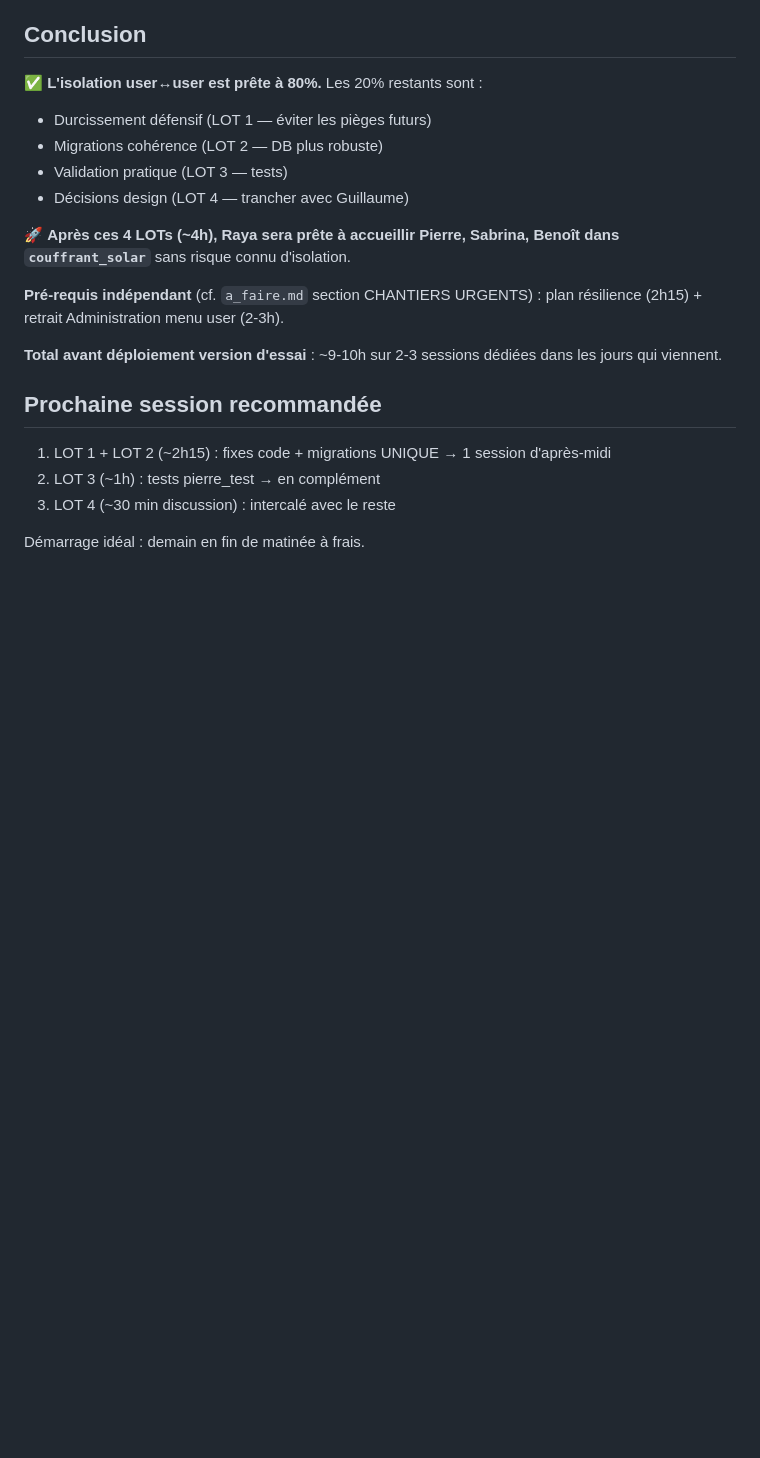
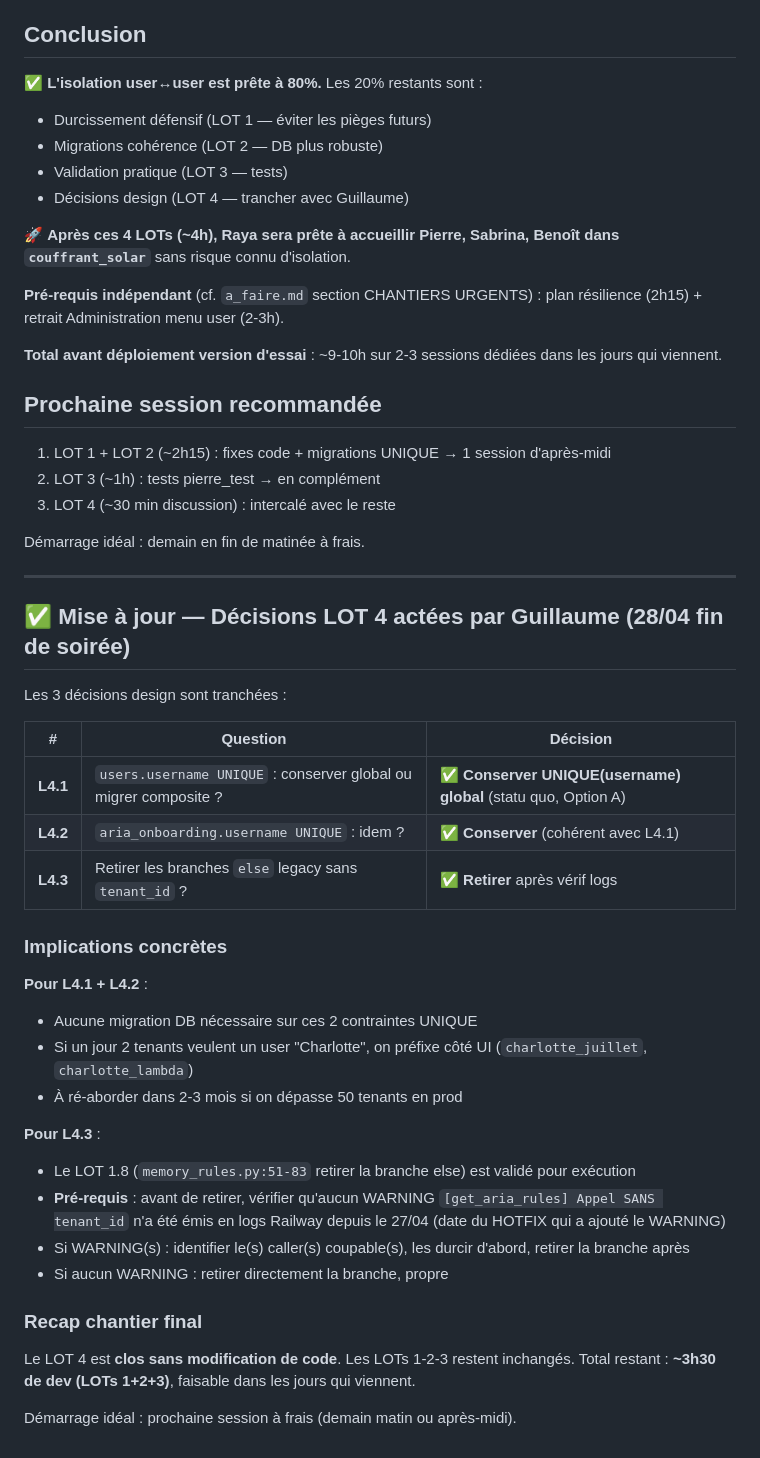
Before and after one commit to per1gyom/couffrant-assistant, a Markdown page: docs/audit_isolation_user_user_phase2_et_plan.md, the part around the change. Rendered like a GitHub page; blank space fills up the shorter version.

Commit message:
audit(isolation): LOT 4 decisions actees par Guillaume (28/04 soir)
DECISIONS L4.1 + L4.2 + L4.3
=============================

L4.1 users.username UNIQUE : conserver global (Option A statu quo)
L4.2 aria_onboarding.username UNIQUE : conserver (coherent L4.1)
L4.3 Branches else legacy sans tenant_id : retirer apres verif logs

IMPLICATIONS
============

L4.1 + L4.2 :
- Aucune migration DB necessaire sur ces 2 contraintes
- Si un jour 2 tenants veulent meme username, prefixer UI
- A re-aborder a 50+ tenants en prod

L4.3 :
- LOT 1.8 (memory_rules.py:51-83) valide pour execution
- Pre-requis : verifier en logs Railway que WARNING
  [get_aria_rules] Appel SANS tenant_id n a pas ete emis
  depuis le 27/04 (date HOTFIX)
- Si WARNING : identifier caller(s) coupable(s), durcir
  avant de retirer la branche
- Si pas de WARNING : retirer directement, propre

LOT 4 clos sans modification de code. Total restant pour LOTs 1+2+3 :
~3h30 de dev faisable dans les jours qui viennent.

Demarrage ideal : prochaine session a frais.

```diff
--- a/docs/audit_isolation_user_user_phase2_et_plan.md
+++ b/docs/audit_isolation_user_user_phase2_et_plan.md
@@ -430,3 +430,41 @@ dédiées dans les jours qui viennent.
 3. LOT 4 (~30 min discussion) : intercalé avec le reste
 
 Démarrage idéal : demain en fin de matinée à frais.
+
+---
+
+## ✅ Mise à jour — Décisions LOT 4 actées par Guillaume (28/04 fin de soirée)
+
+Les 3 décisions design sont tranchées :
+
+| # | Question | Décision |
+|---|---|---|
+| **L4.1** | `users.username UNIQUE` : conserver global ou migrer composite ? | ✅ **Conserver UNIQUE(username) global** (statu quo, Option A) |
+| **L4.2** | `aria_onboarding.username UNIQUE` : idem ? | ✅ **Conserver** (cohérent avec L4.1) |
+| **L4.3** | Retirer les branches `else` legacy sans `tenant_id` ? | ✅ **Retirer** après vérif logs |
+
+### Implications concrètes
+
+**Pour L4.1 + L4.2** :
+- Aucune migration DB nécessaire sur ces 2 contraintes UNIQUE
+- Si un jour 2 tenants veulent un user "Charlotte", on préfixe côté UI
+  (`charlotte_juillet`, `charlotte_lambda`)
+- À ré-aborder dans 2-3 mois si on dépasse 50 tenants en prod
+
+**Pour L4.3** :
+- Le LOT 1.8 (`memory_rules.py:51-83` retirer la branche else) est
+  validé pour exécution
+- **Pré-requis** : avant de retirer, vérifier qu'aucun WARNING
+  `[get_aria_rules] Appel SANS tenant_id` n'a été émis en logs Railway
+  depuis le 27/04 (date du HOTFIX qui a ajouté le WARNING)
+- Si WARNING(s) : identifier le(s) caller(s) coupable(s), les durcir
+  d'abord, retirer la branche après
+- Si aucun WARNING : retirer directement la branche, propre
+
+### Recap chantier final
+
+Le LOT 4 est **clos sans modification de code**. Les LOTs 1-2-3 restent
+inchangés. Total restant : **~3h30 de dev (LOTs 1+2+3)**, faisable dans
+les jours qui viennent.
+
+Démarrage idéal : prochaine session à frais (demain matin ou après-midi).
```
